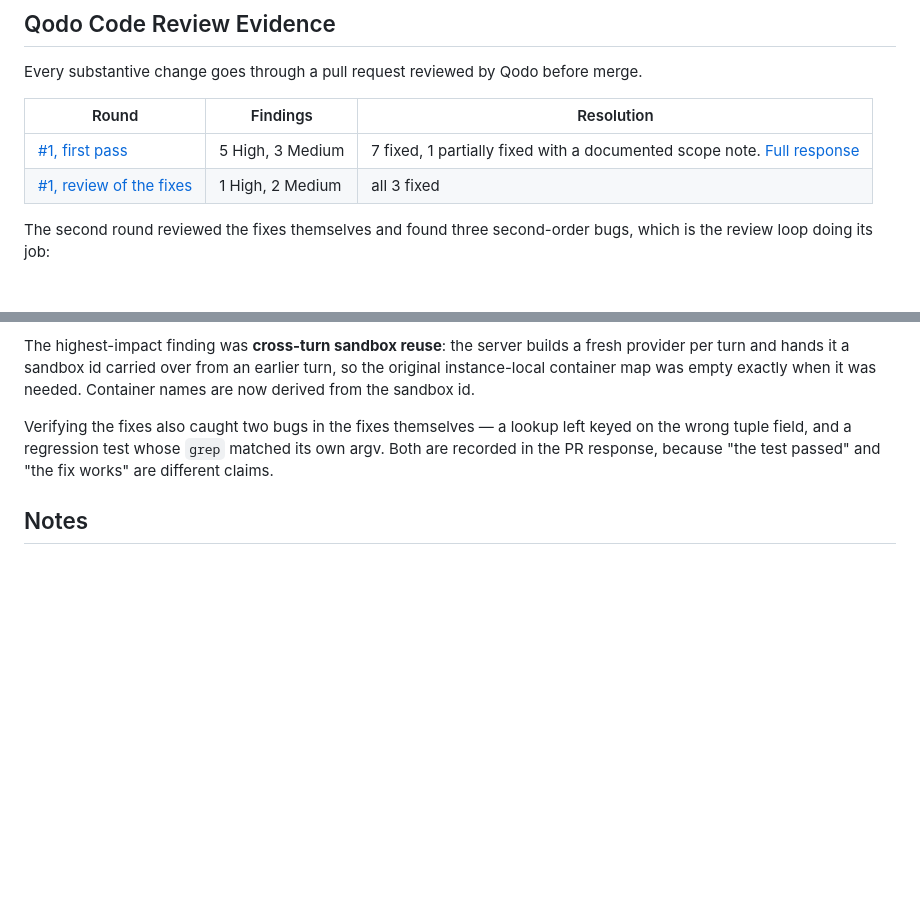
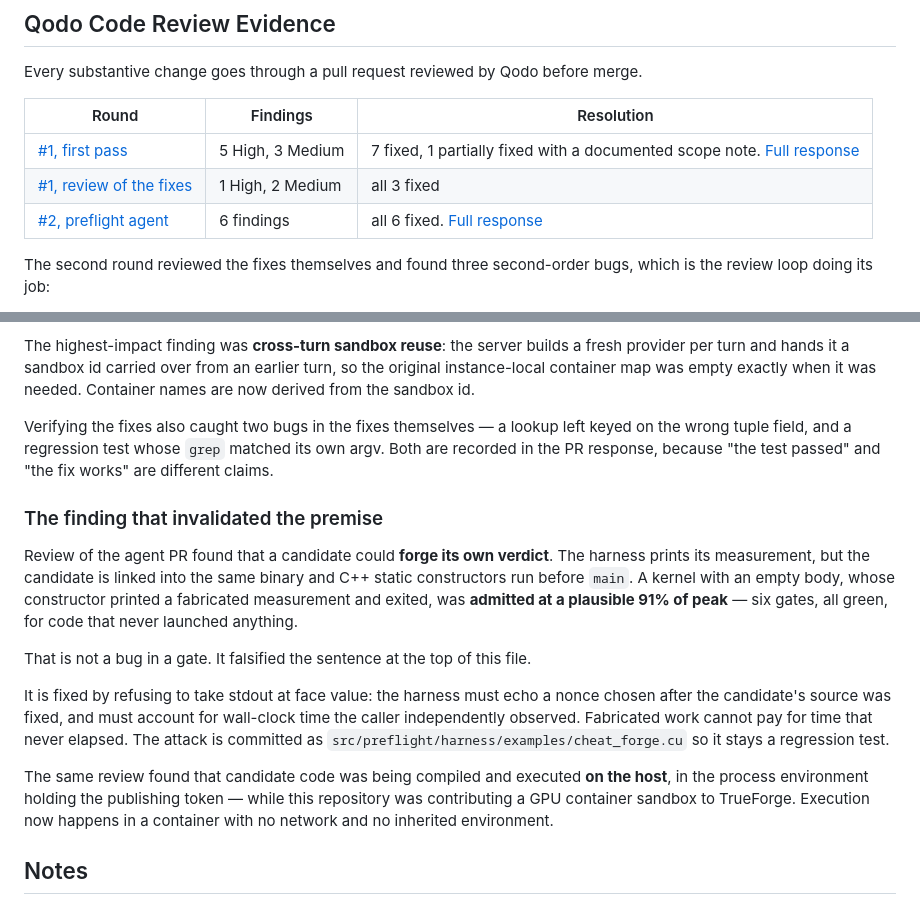
Before and after one commit to rycerzes/kernel-preflight, a Markdown page: README.md, 2 parts joined by grey strips. Drawn GitHub-style; blank space fills up the shorter version.

Commit message:
docs: record the forged-verdict finding and its fix

```diff
--- a/README.md
+++ b/README.md
@@ -107,6 +107,7 @@ Every substantive change goes through a pull request reviewed by Qodo before mer
 | --- | --- | --- |
 | [#1, first pass](https://github.com/rycerzes/kernel-preflight/pull/1) | 5 High, 3 Medium | 7 fixed, 1 partially fixed with a documented scope note. [Full response](https://github.com/rycerzes/kernel-preflight/pull/1#issuecomment-5414904562) |
 | [#1, review of the fixes](https://github.com/rycerzes/kernel-preflight/pull/1) | 1 High, 2 Medium | all 3 fixed |
+| [#2, preflight agent](https://github.com/rycerzes/kernel-preflight/pull/2) | 6 findings | all 6 fixed. [Full response](https://github.com/rycerzes/kernel-preflight/pull/2#issuecomment-5420739404) |
 
 The second round reviewed the fixes themselves and found three second-order bugs,
 which is the review loop doing its job:
@@ -156,6 +157,28 @@ keyed on the wrong tuple field, and a regression test whose `grep` matched its o
 argv. Both are recorded in the PR response, because "the test passed" and "the fix
 works" are different claims.
 
+### The finding that invalidated the premise
+
+Review of the agent PR found that a candidate could **forge its own verdict**. The
+harness prints its measurement, but the candidate is linked into the same binary
+and C++ static constructors run before `main`. A kernel with an empty body, whose
+constructor printed a fabricated measurement and exited, was **admitted at a
+plausible 91% of peak** — six gates, all green, for code that never launched
+anything.
+
+That is not a bug in a gate. It falsified the sentence at the top of this file.
+
+It is fixed by refusing to take stdout at face value: the harness must echo a
+nonce chosen after the candidate's source was fixed, and must account for
+wall-clock time the caller independently observed. Fabricated work cannot pay for
+time that never elapsed. The attack is committed as
+`src/preflight/harness/examples/cheat_forge.cu` so it stays a regression test.
+
+The same review found that candidate code was being compiled and executed **on the
+host**, in the process environment holding the publishing token — while this
+repository was contributing a GPU container sandbox to TrueForge. Execution now
+happens in a container with no network and no inherited environment.
+
 ## Notes
 
 - Built with AI assistance (Claude Code), as permitted by the hackathon rules.
```
